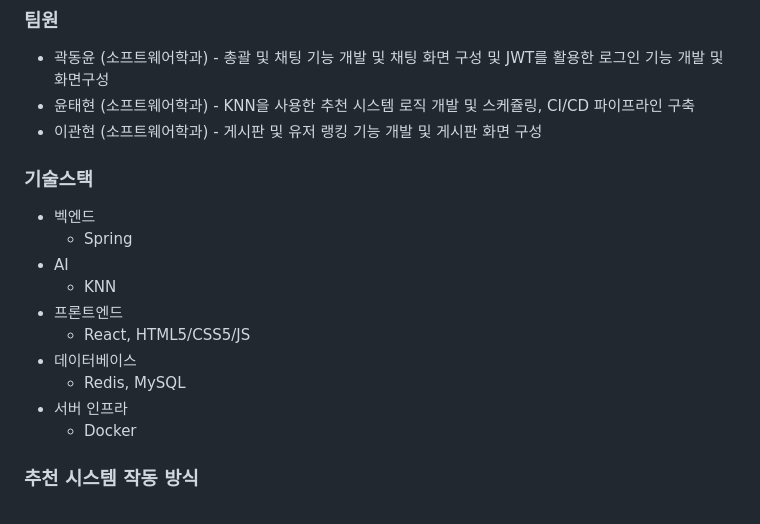
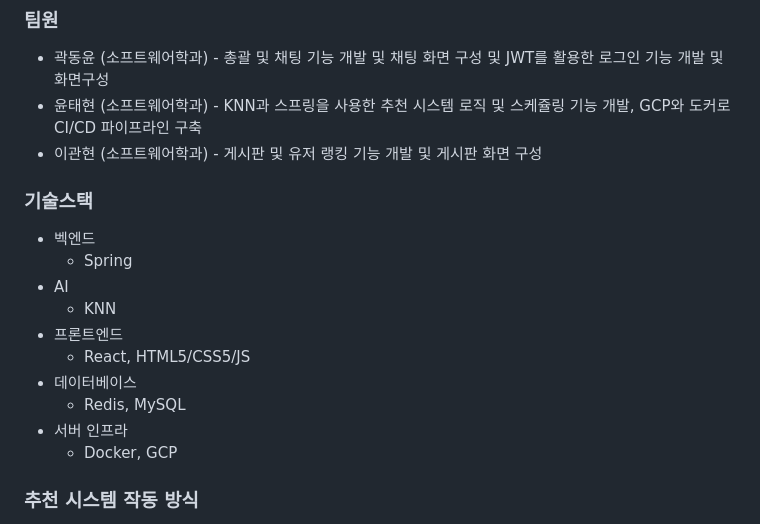
Before and after one commit to YunTaeHyeon/2024-capstone-fashion, a Markdown page: README.md, the part around the change. Rendered like a GitHub page.

```diff
--- a/README.md
+++ b/README.md
@@ -9,7 +9,7 @@
 
 ### 팀원
 - 곽동윤 (소프트웨어학과) - 총괄 및 채팅 기능 개발 및 채팅 화면 구성 및 JWT를 활용한 로그인 기능 개발 및 화면구성
-- 윤태현 (소프트웨어학과) - KNN을 사용한 추천 시스템 로직 개발 및 스케쥴링, CI/CD 파이프라인 구축
+- 윤태현 (소프트웨어학과) - KNN과 스프링을 사용한 추천 시스템 로직 및 스케쥴링 기능 개발, GCP와 도커로 CI/CD 파이프라인 구축
 - 이관현 (소프트웨어학과) - 게시판 및 유저 랭킹 기능 개발 및 게시판 화면 구성
 
 ### 기술스택
@@ -22,7 +22,7 @@
 - 데이터베이스
   - Redis, MySQL
 - 서버 인프라
-  - Docker
+  - Docker, GCP
 
 ### 추천 시스템 작동 방식
 - "비슷한 패션 취향을 가진 유저들끼리는 비슷한 취향의 패션 카테고리에 관심이 있을 것이다"의 아이디어로 KNN을 사용하여 비슷한 취향을 가진 N명을 선정하여 그들이 관심있어하는 패션 카테고리의 아이템을 추천합니다.
```
